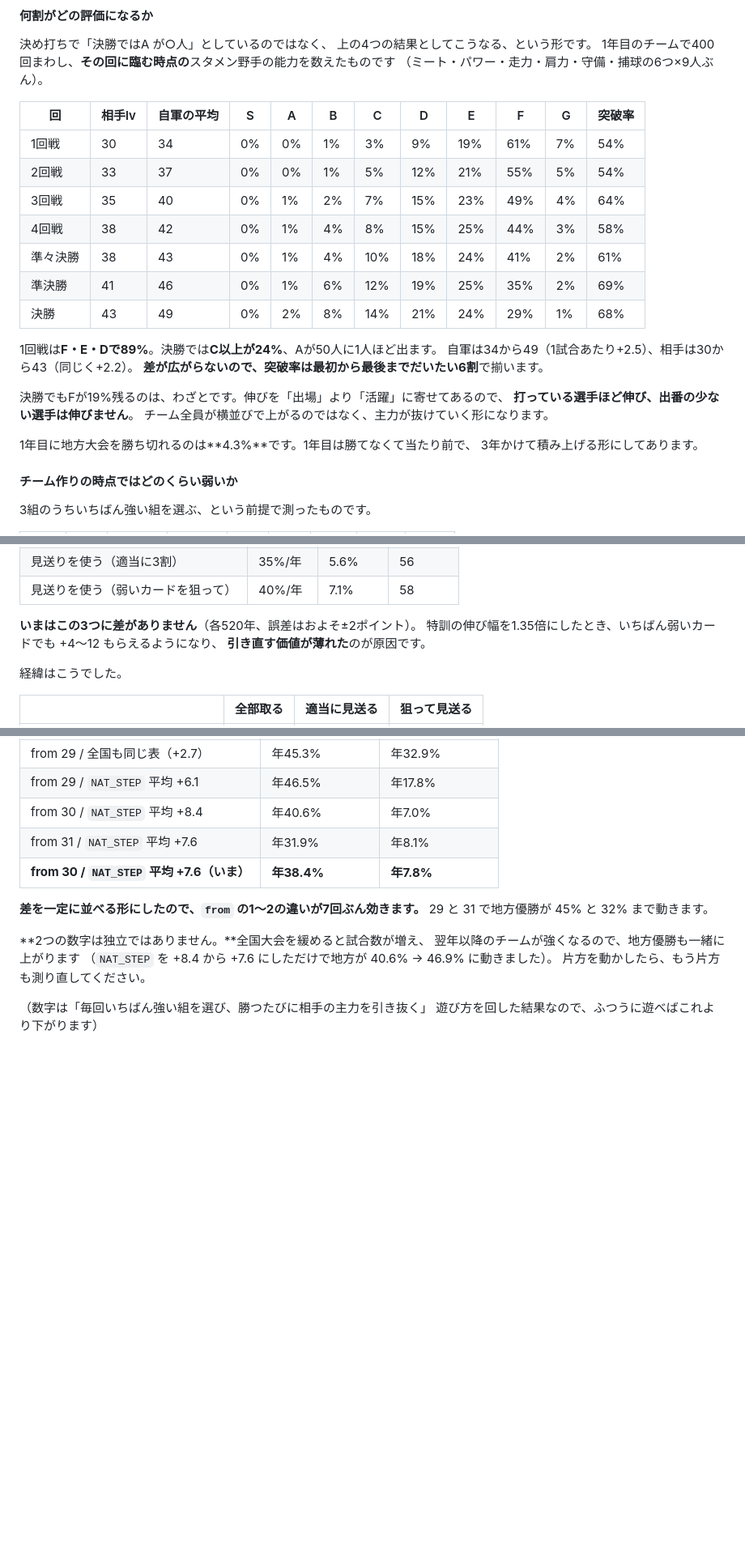
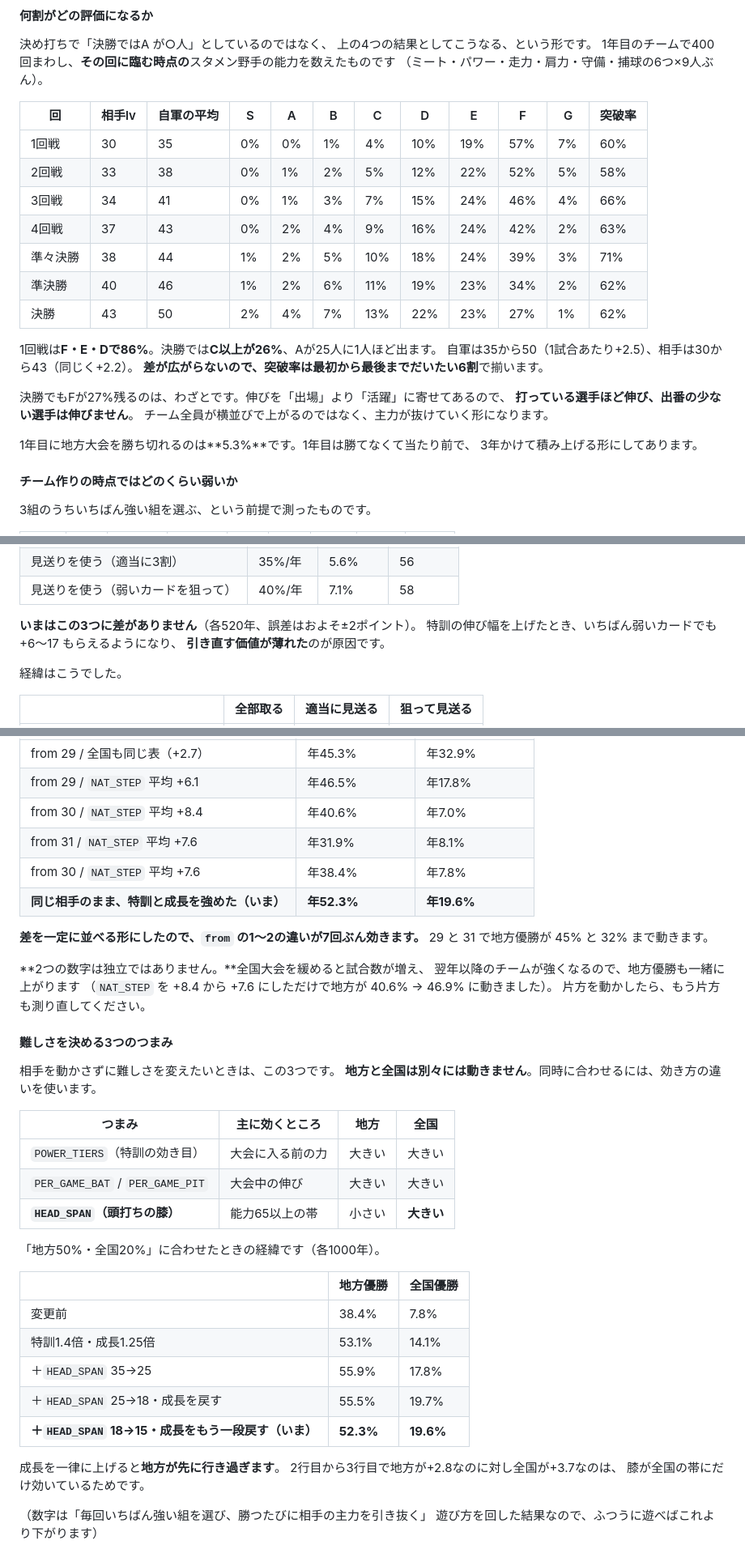
Before and after one commit to roomhair/highbaseball-game, a Markdown page: README.md, 3 parts joined by grey strips. Shown at 81% size. Rendered like a GitHub page; blank space fills up the shorter version.

```diff
--- a/README.md
+++ b/README.md
@@ -170,24 +170,24 @@ npx wrangler deploy
 
 | 回 | 相手lv | 自軍の平均 | S | A | B | C | D | E | F | G | 突破率 |
 |---|---|---|---|---|---|---|---|---|---|---|---|
-| 1回戦 | 30 | 34 | 0% | 0% | 1% | 3% | 9% | 19% | 61% | 7% | 54% |
-| 2回戦 | 33 | 37 | 0% | 0% | 1% | 5% | 12% | 21% | 55% | 5% | 54% |
-| 3回戦 | 35 | 40 | 0% | 1% | 2% | 7% | 15% | 23% | 49% | 4% | 64% |
-| 4回戦 | 38 | 42 | 0% | 1% | 4% | 8% | 15% | 25% | 44% | 3% | 58% |
-| 準々決勝 | 38 | 43 | 0% | 1% | 4% | 10% | 18% | 24% | 41% | 2% | 61% |
-| 準決勝 | 41 | 46 | 0% | 1% | 6% | 12% | 19% | 25% | 35% | 2% | 69% |
-| 決勝 | 43 | 49 | 0% | 2% | 8% | 14% | 21% | 24% | 29% | 1% | 68% |
+| 1回戦 | 30 | 35 | 0% | 0% | 1% | 4% | 10% | 19% | 57% | 7% | 60% |
+| 2回戦 | 33 | 38 | 0% | 1% | 2% | 5% | 12% | 22% | 52% | 5% | 58% |
+| 3回戦 | 34 | 41 | 0% | 1% | 3% | 7% | 15% | 24% | 46% | 4% | 66% |
+| 4回戦 | 37 | 43 | 0% | 2% | 4% | 9% | 16% | 24% | 42% | 2% | 63% |
+| 準々決勝 | 38 | 44 | 1% | 2% | 5% | 10% | 18% | 24% | 39% | 3% | 71% |
+| 準決勝 | 40 | 46 | 1% | 2% | 6% | 11% | 19% | 23% | 34% | 2% | 62% |
+| 決勝 | 43 | 50 | 2% | 4% | 7% | 13% | 22% | 23% | 27% | 1% | 62% |
 
-1回戦は**F・E・Dで89%**。決勝では**C以上が24%**、Aが50人に1人ほど出ます。
-自軍は34から49（1試合あたり+2.5）、相手は30から43（同じく+2.2）。
+1回戦は**F・E・Dで86%**。決勝では**C以上が26%**、Aが25人に1人ほど出ます。
+自軍は35から50（1試合あたり+2.5）、相手は30から43（同じく+2.2）。
 **差が広がらないので、突破率は最初から最後までだいたい6割**で揃います。
 
 
-決勝でもFが19%残るのは、わざとです。伸びを「出場」より「活躍」に寄せてあるので、
+決勝でもFが27%残るのは、わざとです。伸びを「出場」より「活躍」に寄せてあるので、
 **打っている選手ほど伸び、出番の少ない選手は伸びません**。
 チーム全員が横並びで上がるのではなく、主力が抜けていく形になります。
 
-1年目に地方大会を勝ち切れるのは**4.3%**です。1年目は勝てなくて当たり前で、
+1年目に地方大会を勝ち切れるのは**5.3%**です。1年目は勝てなくて当たり前で、
 3年かけて積み上げる形にしてあります。
 
 #### チーム作りの時点ではどのくらい弱いか
@@ -354,7 +362,7 @@ A以上は1.3%、Sは0.025%（4000回で1回）です。
 | 見送りを使う（弱いカードを狙って） | 40%/年 | 7.1% | 58 |
 
 **いまはこの3つに差がありません**（各520年、誤差はおよそ±2ポイント）。
-特訓の伸び幅を1.35倍にしたとき、いちばん弱いカードでも +4〜12 もらえるようになり、
+特訓の伸び幅を上げたとき、いちばん弱いカードでも +6〜17 もらえるようになり、
 **引き直す価値が薄れた**のが原因です。
 
 経緯はこうでした。
@@ -838,7 +848,8 @@ highschool/
 | from 29 / `NAT_STEP` 平均 +6.1 | 年46.5% | 年17.8% |
 | from 30 / `NAT_STEP` 平均 +8.4 | 年40.6% | 年7.0% |
 | from 31 / `NAT_STEP` 平均 +7.6 | 年31.9% | 年8.1% |
-| **from 30 / `NAT_STEP` 平均 +7.6（いま）** | **年38.4%** | **年7.8%** |
+| from 30 / `NAT_STEP` 平均 +7.6 | 年38.4% | 年7.8% |
+| **同じ相手のまま、特訓と成長を強めた（いま）** | **年52.3%** | **年19.6%** |
 
 **差を一定に並べる形にしたので、`from` の1〜2の違いが7回ぶん効きます。**
 29 と 31 で地方優勝が 45% と 32% まで動きます。
@@ -848,5 +859,30 @@ highschool/
 （`NAT_STEP` を +8.4 から +7.6 にしただけで地方が 40.6% → 46.9% に動きました）。
 片方を動かしたら、もう片方も測り直してください。
 
+#### 難しさを決める3つのつまみ
+
+相手を動かさずに難しさを変えたいときは、この3つです。
+**地方と全国は別々には動きません**。同時に合わせるには、効き方の違いを使います。
+
+| つまみ | 主に効くところ | 地方 | 全国 |
+|---|---|---|---|
+| `POWER_TIERS`（特訓の効き目） | 大会に入る前の力 | 大きい | 大きい |
+| `PER_GAME_BAT` / `PER_GAME_PIT` | 大会中の伸び | 大きい | 大きい |
+| **`HEAD_SPAN`（頭打ちの膝）** | 能力65以上の帯 | 小さい | **大きい** |
+
+「地方50%・全国20%」に合わせたときの経緯です（各1000年）。
+
+| | 地方優勝 | 全国優勝 |
+|---|---|---|
+| 変更前 | 38.4% | 7.8% |
+| 特訓1.4倍・成長1.25倍 | 53.1% | 14.1% |
+| ＋`HEAD_SPAN` 35→25 | 55.9% | 17.8% |
+| ＋`HEAD_SPAN` 25→18・成長を戻す | 55.5% | 19.7% |
+| **＋`HEAD_SPAN` 18→15・成長をもう一段戻す（いま）** | **52.3%** | **19.6%** |
+
+成長を一律に上げると**地方が先に行き過ぎます**。
+2行目から3行目で地方が+2.8なのに対し全国が+3.7なのは、
+膝が全国の帯にだけ効いているためです。
+
 （数字は「毎回いちばん強い組を選び、勝つたびに相手の主力を引き抜く」
 遊び方を回した結果なので、ふつうに遊べばこれより下がります）
```
Also changed, not shown: other parts of README.md (+25 -15 lines).
